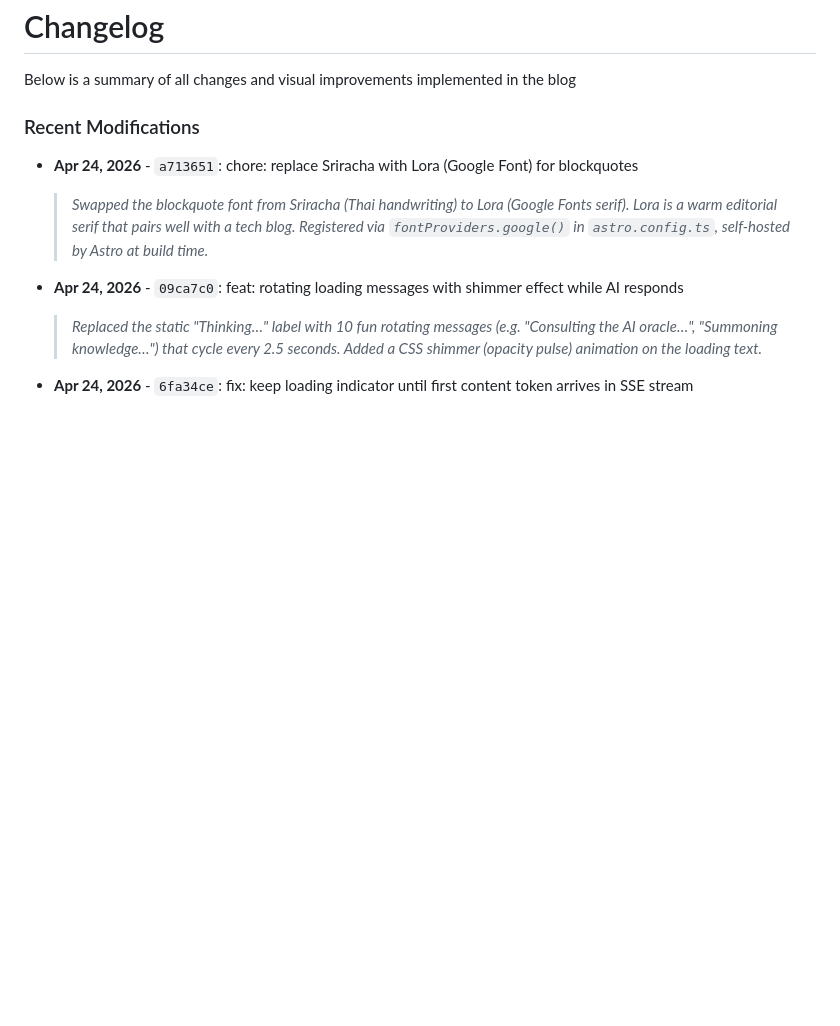
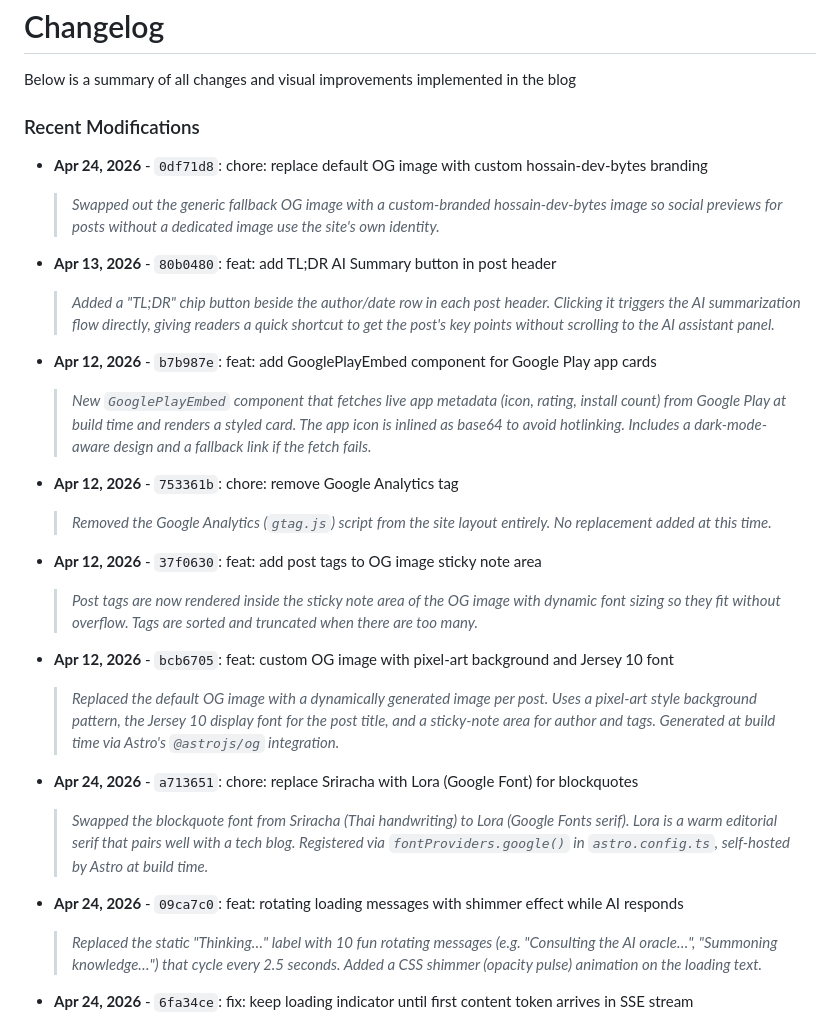
Before and after one commit to hossain-khan/hossains-dev-bytes, a Markdown page: CHANGELOG.md, the part around the change. GitHub-like rendering; blank space fills up the shorter version.

Commit message:
docs: add CHANGELOG guideline to copilot-instructions and fill missing Apr 12-24 entries

```diff
--- a/CHANGELOG.md
+++ b/CHANGELOG.md
@@ -3,6 +3,24 @@
 Below is a summary of all changes and visual improvements implemented in the blog
 
 ### Recent Modifications
+
+- **Apr 24, 2026** - `0df71d8`: chore: replace default OG image with custom hossain-dev-bytes branding
+  > *Swapped out the generic fallback OG image with a custom-branded hossain-dev-bytes image so social previews for posts without a dedicated image use the site's own identity.*
+
+- **Apr 13, 2026** - `80b0480`: feat: add TL;DR AI Summary button in post header
+  > *Added a "TL;DR" chip button beside the author/date row in each post header. Clicking it triggers the AI summarization flow directly, giving readers a quick shortcut to get the post's key points without scrolling to the AI assistant panel.*
+
+- **Apr 12, 2026** - `b7b987e`: feat: add GooglePlayEmbed component for Google Play app cards
+  > *New `GooglePlayEmbed` component that fetches live app metadata (icon, rating, install count) from Google Play at build time and renders a styled card. The app icon is inlined as base64 to avoid hotlinking. Includes a dark-mode-aware design and a fallback link if the fetch fails.*
+
+- **Apr 12, 2026** - `753361b`: chore: remove Google Analytics tag
+  > *Removed the Google Analytics (`gtag.js`) script from the site layout entirely. No replacement added at this time.*
+
+- **Apr 12, 2026** - `37f0630`: feat: add post tags to OG image sticky note area
+  > *Post tags are now rendered inside the sticky note area of the OG image with dynamic font sizing so they fit without overflow. Tags are sorted and truncated when there are too many.*
+
+- **Apr 12, 2026** - `bcb6705`: feat: custom OG image with pixel-art background and Jersey 10 font
+  > *Replaced the default OG image with a dynamically generated image per post. Uses a pixel-art style background pattern, the Jersey 10 display font for the post title, and a sticky-note area for author and tags. Generated at build time via Astro's `@astrojs/og` integration.*
 
 - **Apr 24, 2026** - `a713651`: chore: replace Sriracha with Lora (Google Font) for blockquotes
   > *Swapped the blockquote font from Sriracha (Thai handwriting) to Lora (Google Fonts serif). Lora is a warm editorial serif that pairs well with a tech blog. Registered via `fontProviders.google()` in `astro.config.ts`, self-hosted by Astro at build time.*
```
Also changed, not shown: .github/copilot-instructions.md (+21 -1 lines).
